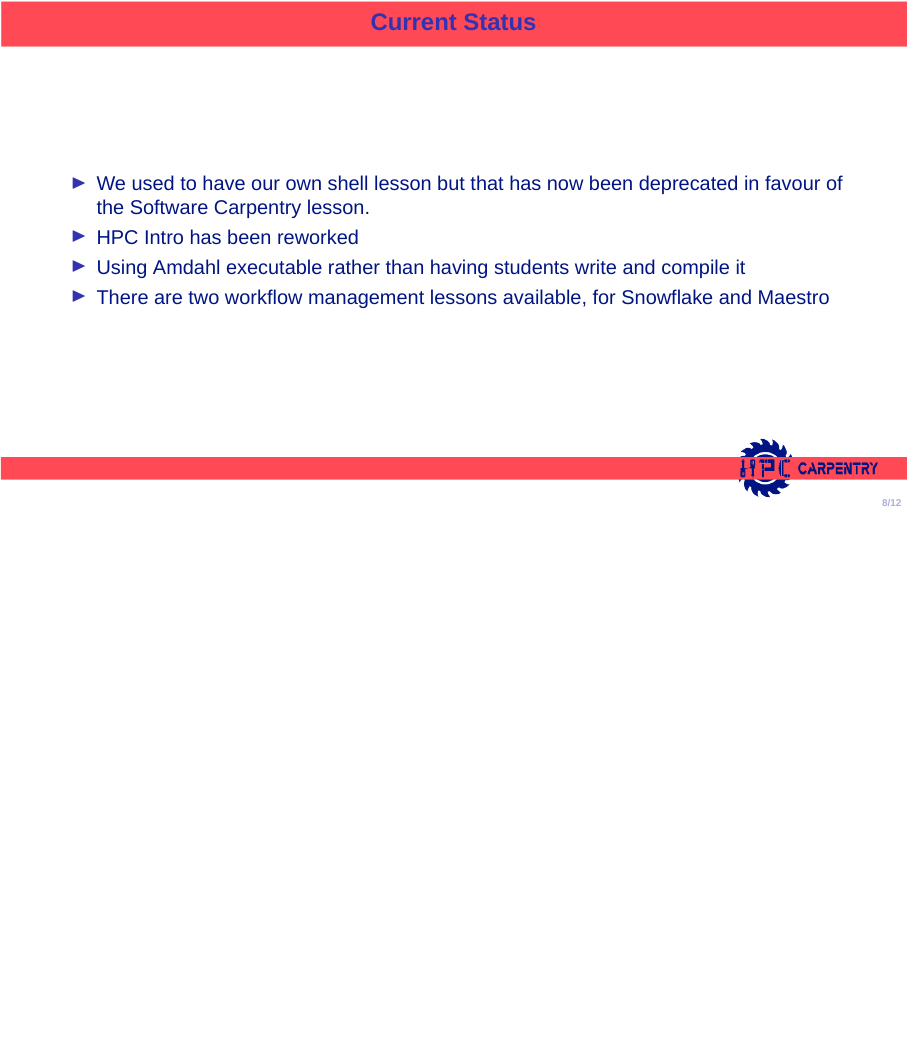
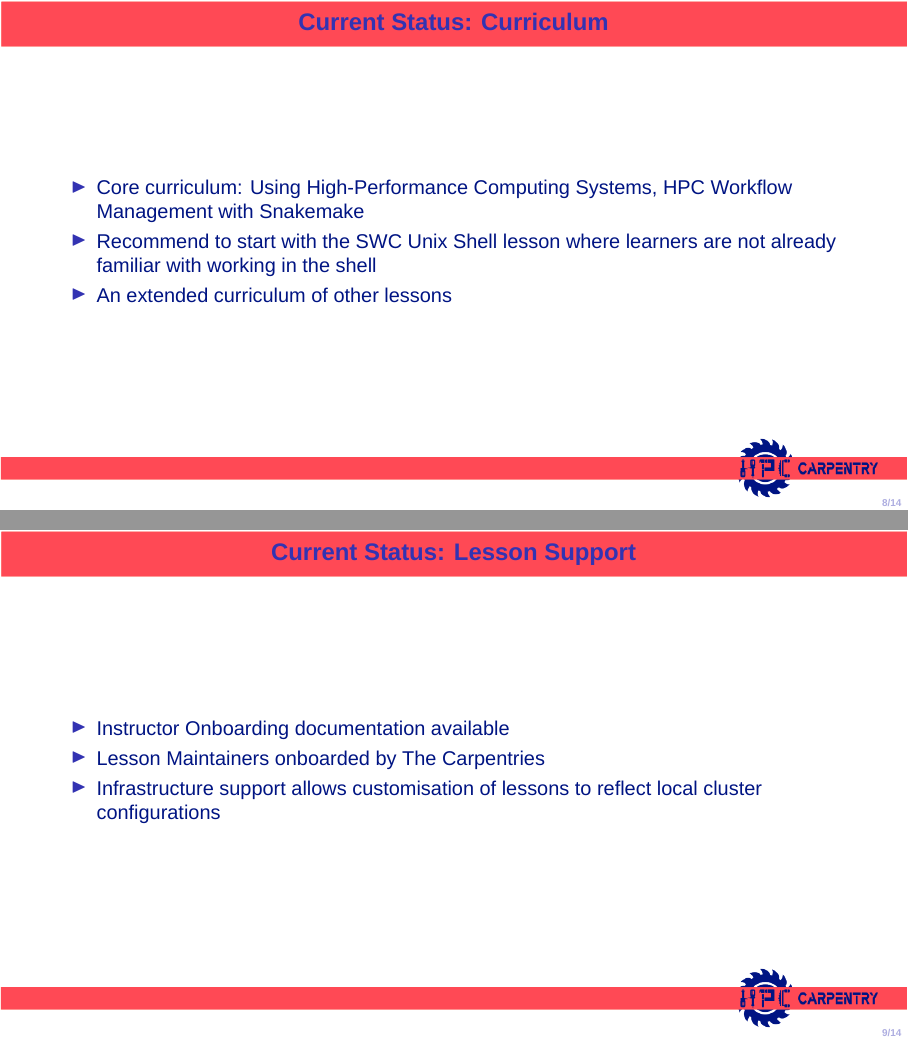
Before and after one commit to hpc-carpentry/RSECon26, LaTeX slides (slides.tex, which reads S4.tex): page 8 of 12 before the commit and pages 8 and 9 of 14 after it, the two joined at a grey line, the shorter picture padded with empty space. Compiled offline with XeLaTeX; a missing font is replaced by an installed copy or a similar font.

Commit message:
updates to Current Status

```diff
--- a/S4.tex
+++ b/S4.tex
@@ -1,9 +1,17 @@
-\begin{frame}{Current Status}
+\begin{frame}{Current Status: Curriculum}
 	\begin{itemize}
-		\item We used to have our own shell lesson but that has now been deprecated in favour of the Software Carpentry lesson.
-		\item HPC Intro has been reworked
-		\item Using Amdahl executable rather than having students write and compile it
-		\item There are two workflow management lessons available, for Snowflake and  Maestro
+		\item Core curriculum: Using High-Performance Computing Systems, HPC Workflow Management with Snakemake
+		\item Recommend to start with the SWC Unix Shell lesson where learners are not already familiar with working in the shell
+		\item An extended curriculum of other lessons
 	\end{itemize}
 \note{}
 \end{frame}
+
+\begin{frame}{Current Status: Lesson Support}
+	\begin{itemize}
+		\item Instructor Onboarding documentation available
+		\item Lesson Maintainers onboarded by The Carpentries
+		\item Infrastructure support allows customisation of lessons to reflect local cluster configurations
+	\end{itemize}
+\note{}
+\end{frame}
```
Also changed, not shown: S5.tex (added, +8 -0 lines), S4.tex (9 more changed lines).
